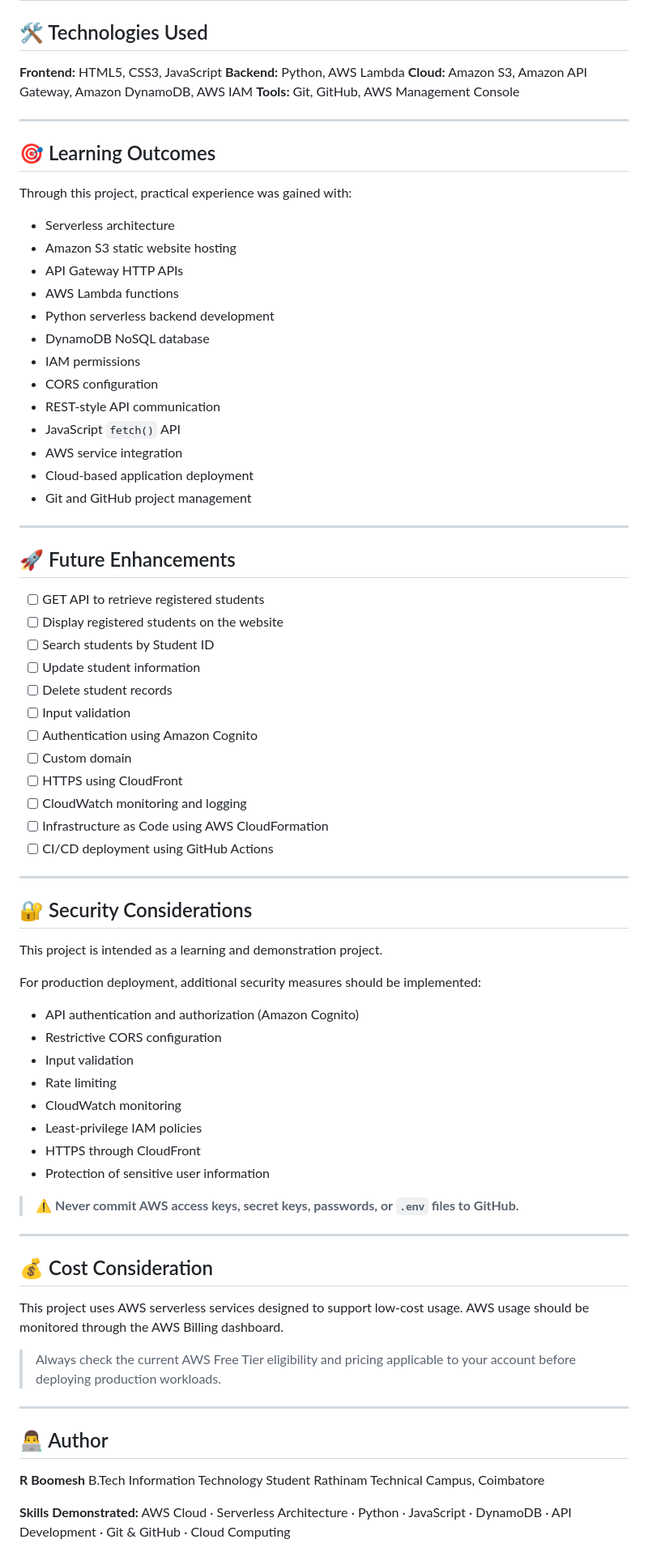
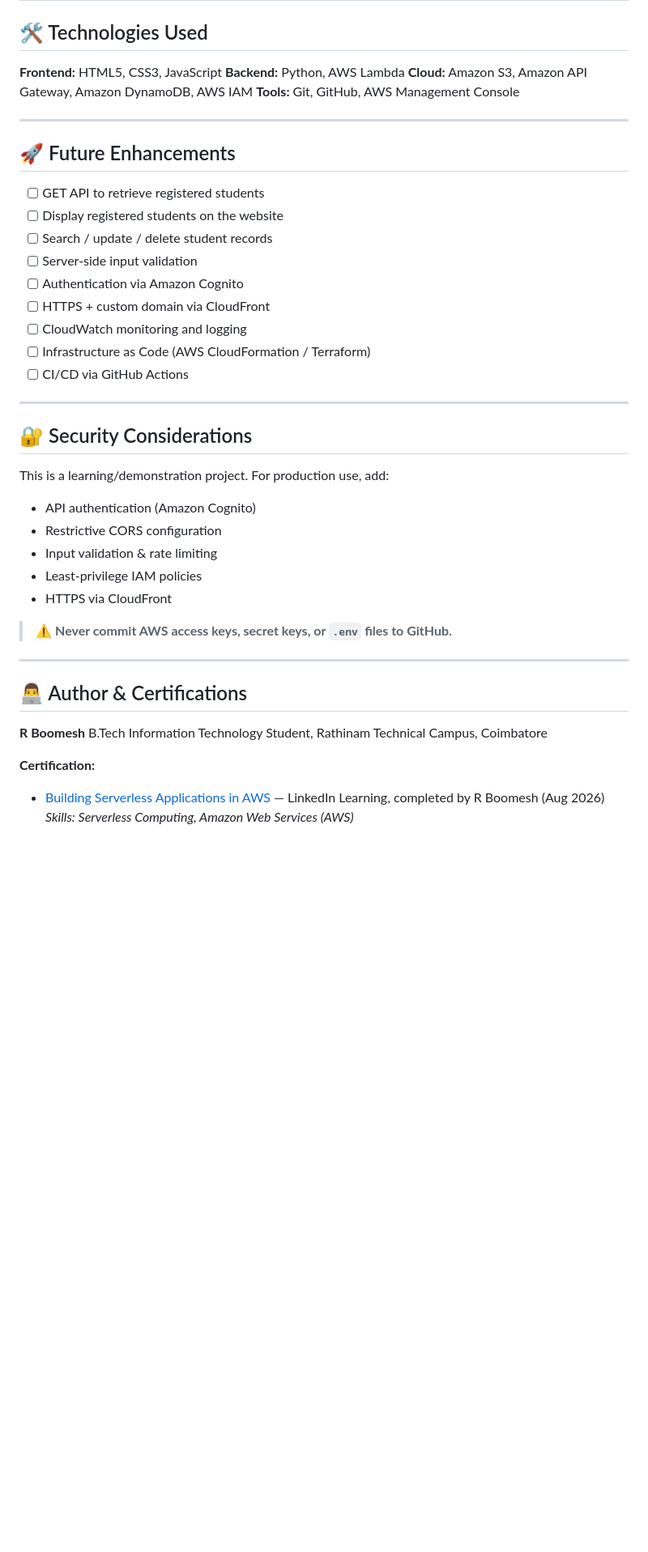
Before and after one commit to boomeshh/aws-serverless-web-app, a Markdown page: README.md, the part around one of its changes. Shown at 81% size. GitHub-like rendering; blank space fills up the shorter version.

```diff
--- a/README.md
+++ b/README.md
@@ -354,75 +206,40 @@ Add project screenshots to a `screenshots/` folder in the repository.
 
 ---
 
-## 🎯 Learning Outcomes
-
-Through this project, practical experience was gained with:
-
-- Serverless architecture
-- Amazon S3 static website hosting
-- API Gateway HTTP APIs
-- AWS Lambda functions
-- Python serverless backend development
-- DynamoDB NoSQL database
-- IAM permissions
-- CORS configuration
-- REST-style API communication
-- JavaScript `fetch()` API
-- AWS service integration
-- Cloud-based application deployment
-- Git and GitHub project management
-
----
-
 ## 🚀 Future Enhancements
 
 - [ ] GET API to retrieve registered students
 - [ ] Display registered students on the website
-- [ ] Search students by Student ID
-- [ ] Update student information
-- [ ] Delete student records
-- [ ] Input validation
-- [ ] Authentication using Amazon Cognito
-- [ ] Custom domain
-- [ ] HTTPS using CloudFront
+- [ ] Search / update / delete student records
+- [ ] Server-side input validation
+- [ ] Authentication via Amazon Cognito
+- [ ] HTTPS + custom domain via CloudFront
 - [ ] CloudWatch monitoring and logging
-- [ ] Infrastructure as Code using AWS CloudFormation
-- [ ] CI/CD deployment using GitHub Actions
+- [ ] Infrastructure as Code (AWS CloudFormation / Terraform)
+- [ ] CI/CD via GitHub Actions
 
 ---
 
 ## 🔐 Security Considerations
 
-This project is intended as a learning and demonstration project.
+This is a learning/demonstration project. For production use, add:
 
-For production deployment, additional security measures should be implemented:
+- API authentication (Amazon Cognito)
+- Restrictive CORS configuration
+- Input validation & rate limiting
+- Least-privilege IAM policies
+- HTTPS via CloudFront
 
-- API authentication and authorization (Amazon Cognito)
-- Restrictive CORS configuration
-- Input validation
-- Rate limiting
-- CloudWatch monitoring
-- Least-privilege IAM policies
-- HTTPS through CloudFront
-- Protection of sensitive user information
-
-> ⚠️ **Never commit AWS access keys, secret keys, passwords, or `.env` files to GitHub.**
+> ⚠️ **Never commit AWS access keys, secret keys, or `.env` files to GitHub.**
 
 ---
 
-## 💰 Cost Consideration
-
-This project uses AWS serverless services designed to support low-cost usage. AWS usage should be monitored through the AWS Billing dashboard.
-
-> Always check the current AWS Free Tier eligibility and pricing applicable to your account before deploying production workloads.
-
----
-
-## 👨‍💻 Author
+## 👨‍💻 Author & Certifications
 
 **R Boomesh**
-B.Tech Information Technology Student
-Rathinam Technical Campus, Coimbatore
+B.Tech Information Technology Student, Rathinam Technical Campus, Coimbatore
 
-**Skills Demonstrated:** AWS Cloud · Serverless Architecture · Python · JavaScript · DynamoDB · API Development · Git & GitHub · Cloud Computing
+**Certification:**
+- [Building Serverless Applications in AWS](.) — LinkedIn Learning, completed by R Boomesh (Aug 2026)
+  *Skills: Serverless Computing, Amazon Web Services (AWS)*
 
```
Also changed, not shown: other parts of README.md (+95 -253 lines).
